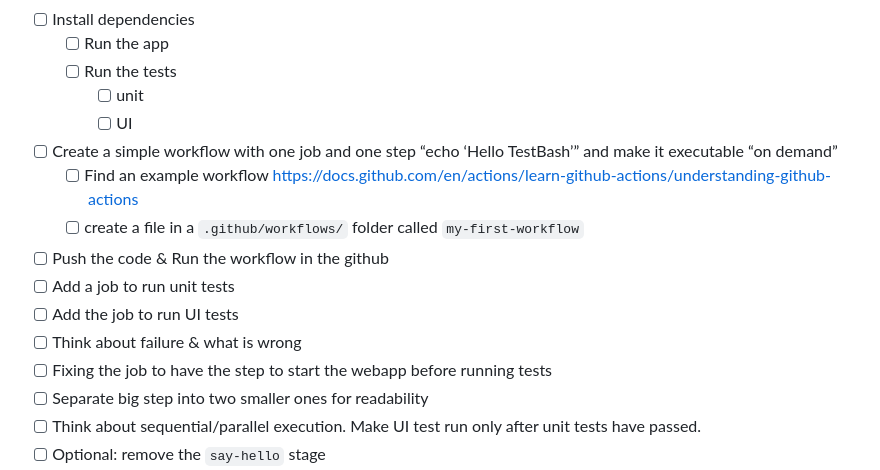
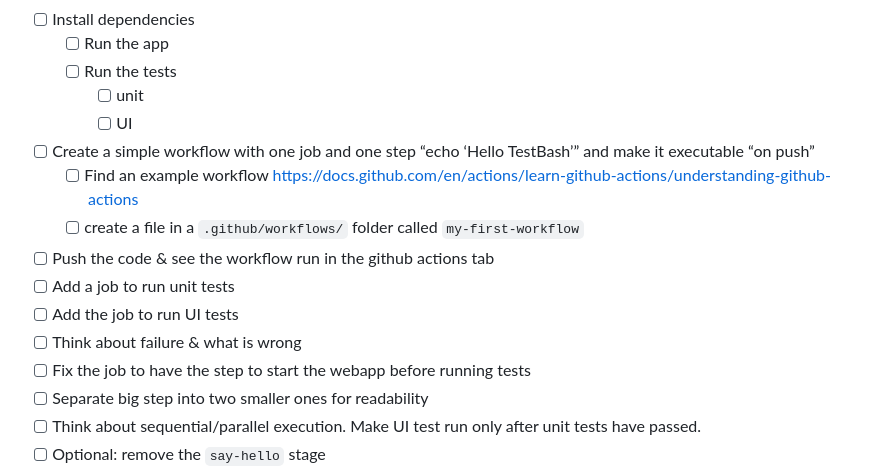
Before and after one commit to ivanAndCode/todo_app, a Markdown page: instructions.md, the part around the change. GitHub-like rendering.

Commit message:
Tidy ups

```diff
--- a/instructions.md
+++ b/instructions.md
@@ -9,14 +9,14 @@
     - [ ]  Run the tests
         - [ ]  unit
         - [ ]  UI
-- [ ]  Create a simple workflow with one job and one step “echo ‘Hello TestBash’” and make it executable “on demand”
+- [ ]  Create a simple workflow with one job and one step “echo ‘Hello TestBash’” and make it executable “on push”
     - [ ]  Find an example workflow https://docs.github.com/en/actions/learn-github-actions/understanding-github-actions
     - [ ]  create a file in a `.github/workflows/` folder called `my-first-workflow`
-- [ ]  Push the code & Run the workflow in the github
+- [ ]  Push the code & see the workflow run in the github actions tab
 - [ ]  Add a job to run unit tests
 - [ ]  Add the job to run UI tests
 - [ ]  Think about failure & what is wrong
-- [ ]  Fixing the job to have the step to start the webapp before running tests
+- [ ]  Fix the job to have the step to start the webapp before running tests
 - [ ]  Separate big step into two smaller ones for readability
 - [ ]  Think about sequential/parallel execution. Make UI test run only after unit tests have passed.
 - [ ]  Optional: remove the `say-hello` stage
```
